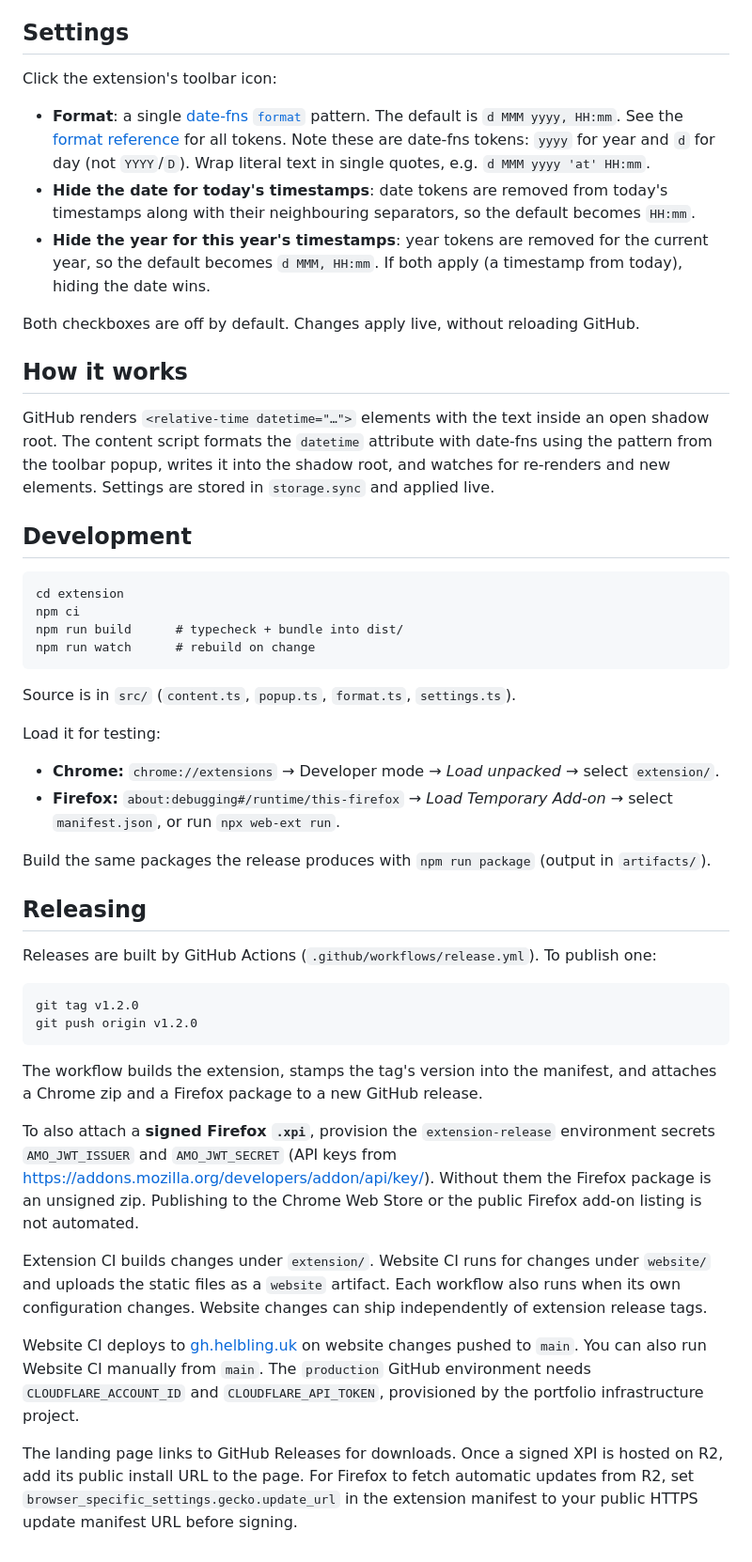
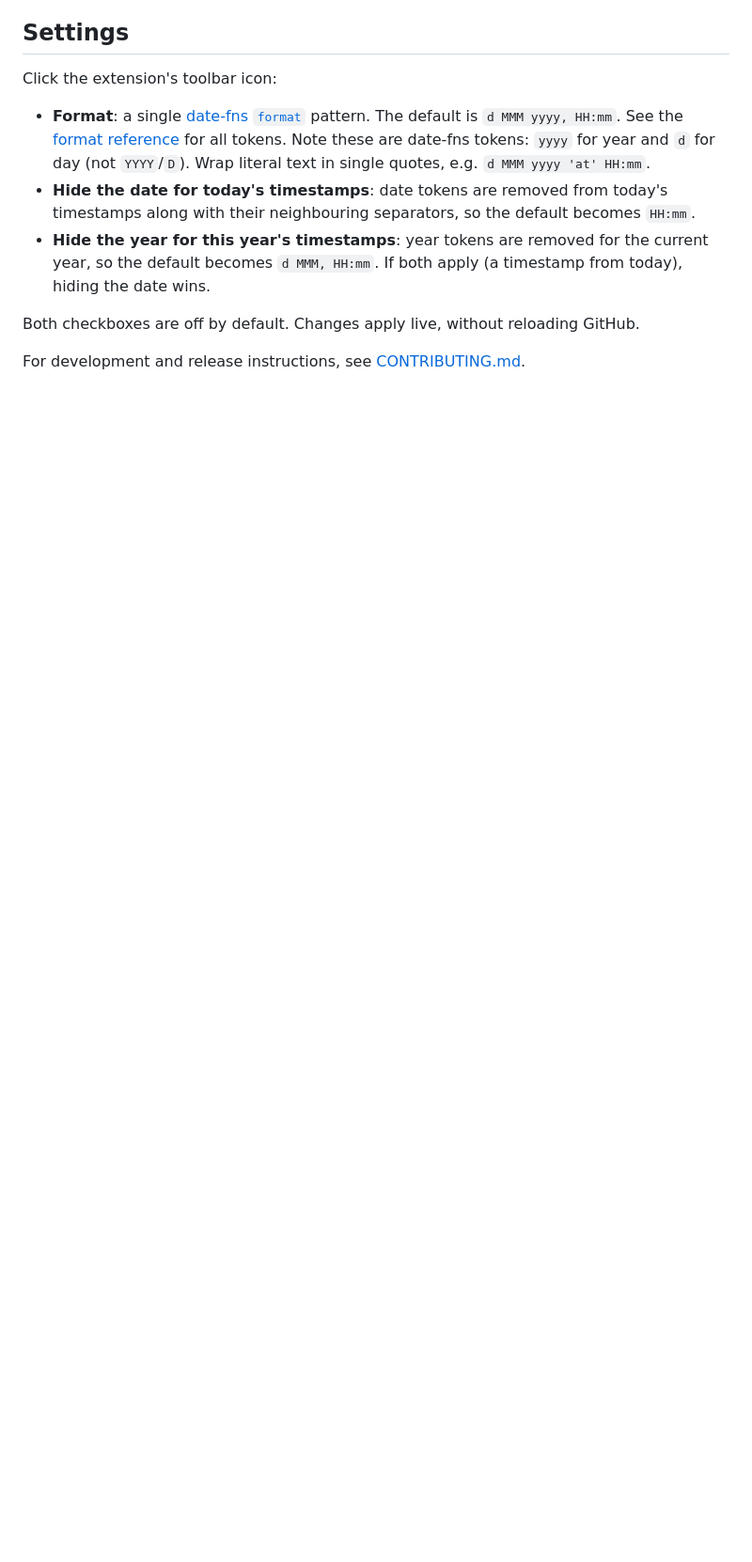
Before and after one commit to helblinglilly/gh-absolute-dates, a Markdown page: README.md, the part around one of its changes. Shown at 94% size. Rendered like a GitHub page; blank space fills up the shorter version.

````diff
--- a/README.md
+++ b/README.md
@@ -54,60 +41,4 @@ Click the extension's toolbar icon:
 
 Both checkboxes are off by default. Changes apply live, without reloading GitHub.
 
-## How it works
-
-GitHub renders `<relative-time datetime="…">` elements with the text inside an open
-shadow root. The content script formats the `datetime` attribute with date-fns using the
-pattern from the toolbar popup, writes it into the shadow root, and watches for re-renders
-and new elements. Settings are stored in `storage.sync` and applied live.
-
-## Development
-
-```
-cd extension
-npm ci
-npm run build      # typecheck + bundle into dist/
-npm run watch      # rebuild on change
-```
-
-Source is in `src/` (`content.ts`, `popup.ts`, `format.ts`, `settings.ts`).
-
-Load it for testing:
-
-- **Chrome:** `chrome://extensions` → Developer mode → *Load unpacked* → select `extension/`.
-- **Firefox:** `about:debugging#/runtime/this-firefox` → *Load Temporary Add-on* → select
-  `manifest.json`, or run `npx web-ext run`.
-
-Build the same packages the release produces with `npm run package` (output in `artifacts/`).
-
-## Releasing
-
-Releases are built by GitHub Actions (`.github/workflows/release.yml`). To publish one:
-
-```
-git tag v1.2.0
-git push origin v1.2.0
-```
-
-The workflow builds the extension, stamps the tag's version into the manifest, and attaches
-a Chrome zip and a Firefox package to a new GitHub release.
-
-To also attach a **signed Firefox `.xpi`**, provision the `extension-release` environment secrets `AMO_JWT_ISSUER` and
-`AMO_JWT_SECRET` (API keys from <https://addons.mozilla.org/developers/addon/api/key/>).
-Without them the Firefox package is an unsigned zip. Publishing to the Chrome Web Store or
-the public Firefox add-on listing is not automated.
-
-Extension CI builds changes under `extension/`. Website CI runs for changes under
-`website/` and uploads the static files as a `website` artifact. Each workflow also
-runs when its own configuration changes. Website changes can ship independently of
-extension release tags.
-
-Website CI deploys to [gh.helbling.uk](https://gh.helbling.uk) on website changes
-pushed to `main`. You can also run Website CI manually from `main`. The
-`production` GitHub environment needs `CLOUDFLARE_ACCOUNT_ID` and
-`CLOUDFLARE_API_TOKEN`, provisioned by the portfolio infrastructure project.
-
-The landing page links to GitHub Releases for downloads. Once a signed XPI is hosted
-on R2, add its public install URL to the page. For Firefox to fetch automatic updates
-from R2, set `browser_specific_settings.gecko.update_url` in the extension manifest
-to your public HTTPS update manifest URL before signing.
+For development and release instructions, see [CONTRIBUTING.md](CONTRIBUTING.md).
````
Also changed, not shown: other parts of README.md (+7 -20 lines), CONTRIBUTING.md (added, +73 -0 lines), .github/screenshots/screenshot.png (added).
